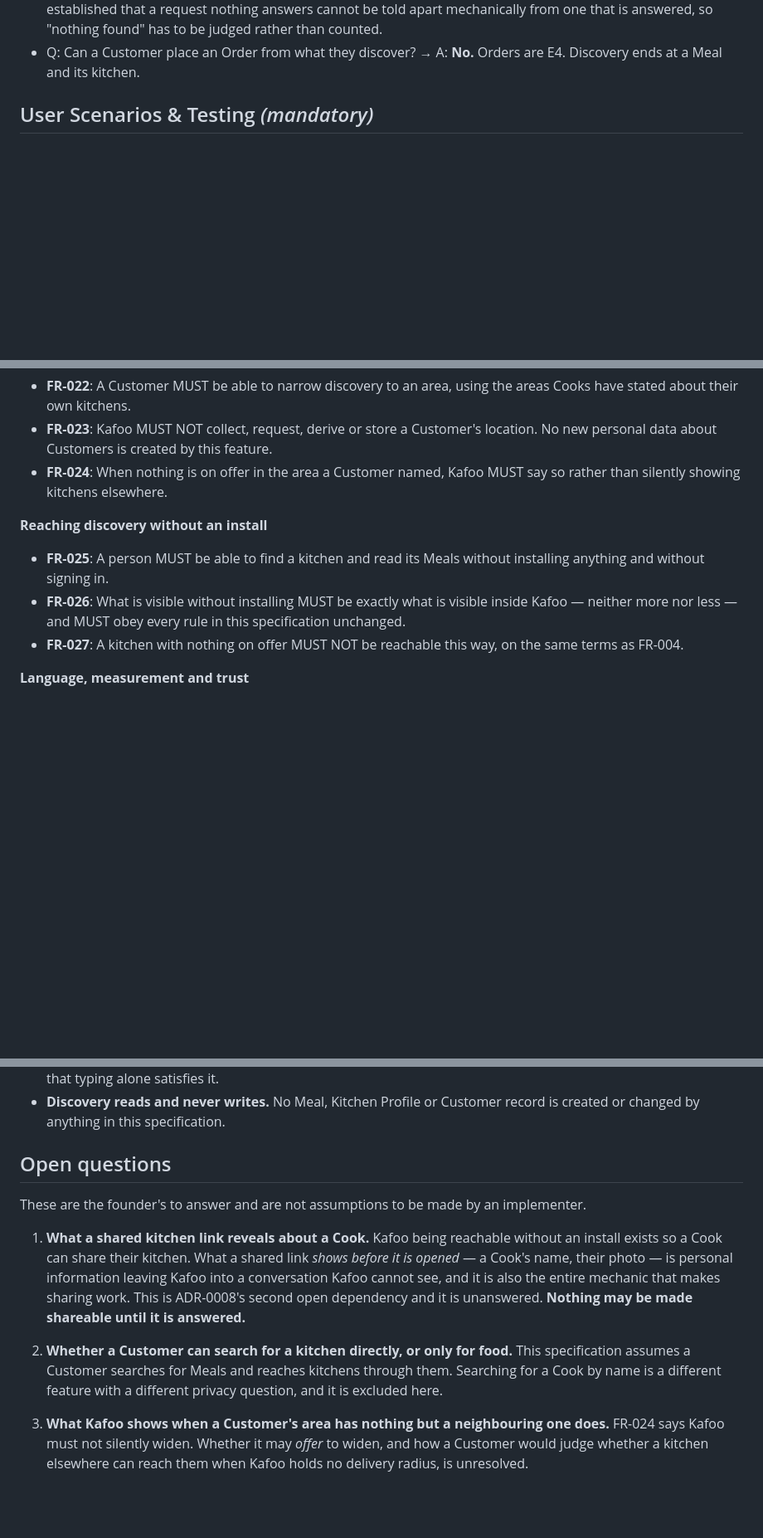
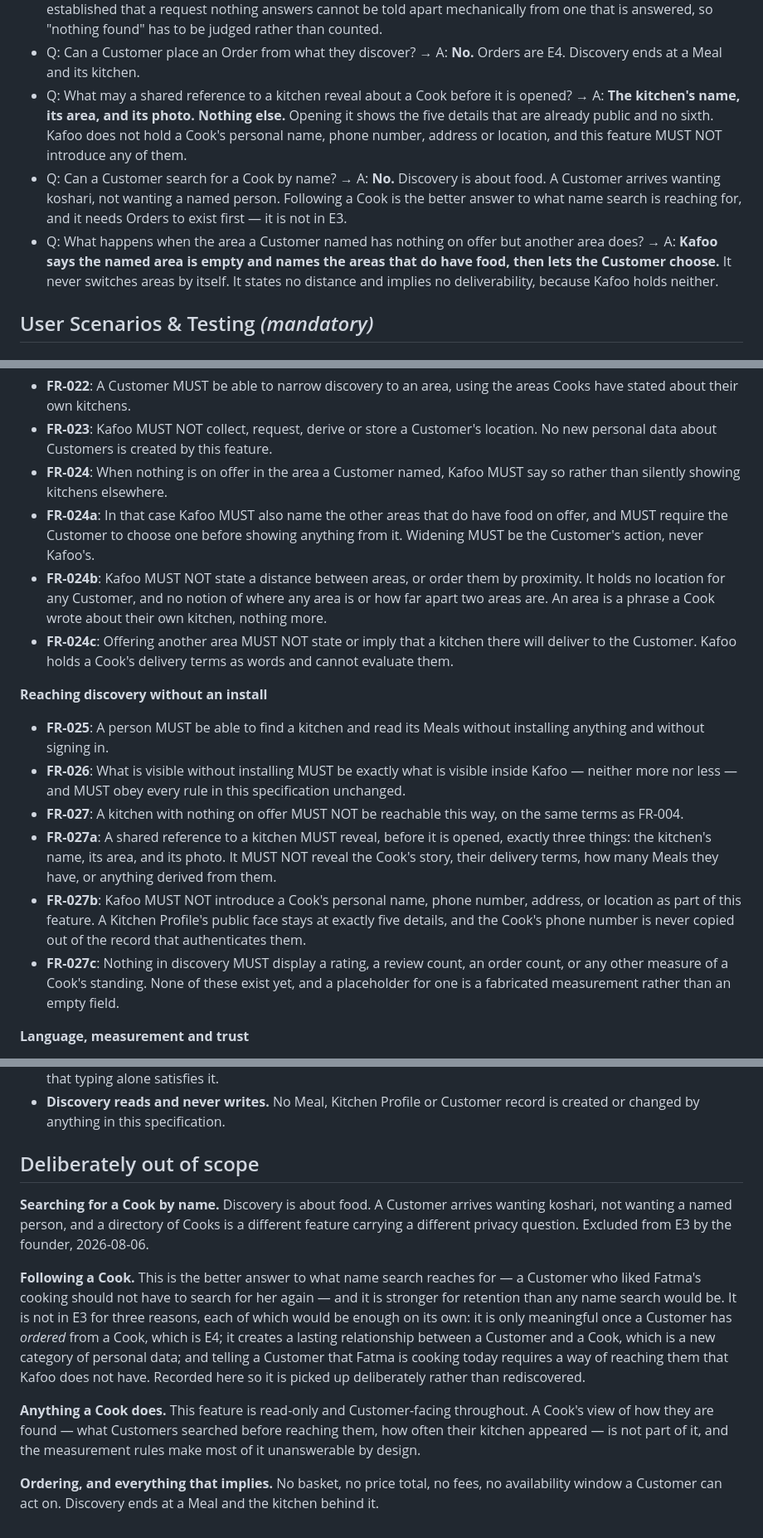
Before and after one commit to mzakaria81/kafoo, a Markdown page: specs/004-customer-discovery/spec.md, 3 parts joined by grey strips. Shown at 83% size. Rendered like a GitHub page; blank space fills up the shorter version.

Commit message:
Answer E3's three open questions, and close ADR-0008's last discovery dependency
All three were the founder's and all three came back on 2026-08-06. Two were narrowed
against what Kafoo actually holds, and the narrowing is the substance rather than a
detail.

A shared reference reveals exactly three things before it is opened — the kitchen's
name, its area, its photo. A proposal to add the Cook's first name and a rating was
declined: Kafoo stores no personal name for a Cook, only a display name they chose, so
showing one would create a new category of personal data; and a rating shown before
Reviews exist is a fabricated measurement rather than an empty field. FR-027b and
FR-027c make both refusals testable instead of remembered. This closes ADR-0008's second
open dependency; the third, whether Cook flows appear on the web, is untouched.

Searching for a Cook by name is out of scope. Following a Cook is the better answer to
what it reaches for and is recorded as deferred with its three reasons, so it gets picked
up deliberately rather than rediscovered.

An empty area now names the areas that are not empty and makes the Customer choose. The
proposed version showed distances, which Kafoo cannot compute — it holds no location for
a Customer and no notion of where an area is, since an area is a phrase a Cook wrote.
FR-024b forbids the distance and FR-024c forbids implying a kitchen elsewhere will
deliver, because delivery terms are words rather than a radius.

Co-authored-by: Claude <noreply@anthropic.com>

```diff
--- a/specs/004-customer-discovery/spec.md
+++ b/specs/004-customer-discovery/spec.md
@@ -71,6 +71,17 @@ has never collected anything about.
   mechanically from one that is answered, so "nothing found" has to be judged rather than counted.
 - Q: Can a Customer place an Order from what they discover? → A: **No.** Orders are E4. Discovery
   ends at a Meal and its kitchen.
+- Q: What may a shared reference to a kitchen reveal about a Cook before it is opened? → A: **The
+  kitchen's name, its area, and its photo. Nothing else.** Opening it shows the five details that
+  are already public and no sixth. Kafoo does not hold a Cook's personal name, phone number,
+  address or location, and this feature MUST NOT introduce any of them.
+- Q: Can a Customer search for a Cook by name? → A: **No.** Discovery is about food. A Customer
+  arrives wanting koshari, not wanting a named person. Following a Cook is the better answer to what
+  name search is reaching for, and it needs Orders to exist first — it is not in E3.
+- Q: What happens when the area a Customer named has nothing on offer but another area does? → A:
+  **Kafoo says the named area is empty and names the areas that do have food, then lets the Customer
+  choose.** It never switches areas by itself. It states no distance and implies no deliverability,
+  because Kafoo holds neither.
 
 ## User Scenarios & Testing *(mandatory)*
 
@@ -287,6 +298,14 @@ nothing. Everything visible must obey the same rules as inside Kafoo.
   data about Customers is created by this feature.
 - **FR-024**: When nothing is on offer in the area a Customer named, Kafoo MUST say so rather than
   silently showing kitchens elsewhere.
+- **FR-024a**: In that case Kafoo MUST also name the other areas that do have food on offer, and
+  MUST require the Customer to choose one before showing anything from it. Widening MUST be the
+  Customer's action, never Kafoo's.
+- **FR-024b**: Kafoo MUST NOT state a distance between areas, or order them by proximity. It holds
+  no location for any Customer, and no notion of where any area is or how far apart two areas are.
+  An area is a phrase a Cook wrote about their own kitchen, nothing more.
+- **FR-024c**: Offering another area MUST NOT state or imply that a kitchen there will deliver to the
+  Customer. Kafoo holds a Cook's delivery terms as words and cannot evaluate them.
 
 **Reaching discovery without an install**
 
@@ -296,6 +315,15 @@ nothing. Everything visible must obey the same rules as inside Kafoo.
   neither more nor less — and MUST obey every rule in this specification unchanged.
 - **FR-027**: A kitchen with nothing on offer MUST NOT be reachable this way, on the same terms as
   FR-004.
+- **FR-027a**: A shared reference to a kitchen MUST reveal, before it is opened, exactly three
+  things: the kitchen's name, its area, and its photo. It MUST NOT reveal the Cook's story, their
+  delivery terms, how many Meals they have, or anything derived from them.
+- **FR-027b**: Kafoo MUST NOT introduce a Cook's personal name, phone number, address, or location
+  as part of this feature. A Kitchen Profile's public face stays at exactly five details, and the
+  Cook's phone number is never copied out of the record that authenticates them.
+- **FR-027c**: Nothing in discovery MUST display a rating, a review count, an order count, or any
+  other measure of a Cook's standing. None of these exist yet, and a placeholder for one is a
+  fabricated measurement rather than an empty field.
 
 **Language, measurement and trust**
 
@@ -361,20 +394,23 @@ nothing. Everything visible must obey the same rules as inside Kafoo.
 - **Discovery reads and never writes.** No Meal, Kitchen Profile or Customer record is created or
   changed by anything in this specification.
 
-## Open questions
+## Deliberately out of scope
 
-These are the founder's to answer and are not assumptions to be made by an implementer.
+**Searching for a Cook by name.** Discovery is about food. A Customer arrives wanting koshari, not
+wanting a named person, and a directory of Cooks is a different feature carrying a different privacy
+question. Excluded from E3 by the founder, 2026-08-06.
 
-1. **What a shared kitchen link reveals about a Cook.** Kafoo being reachable without an install
-   exists so a Cook can share their kitchen. What a shared link *shows before it is opened* — a
-   Cook's name, their photo — is personal information leaving Kafoo into a conversation Kafoo cannot
-   see, and it is also the entire mechanic that makes sharing work. This is ADR-0008's second open
-   dependency and it is unanswered. **Nothing may be made shareable until it is answered.**
+**Following a Cook.** This is the better answer to what name search reaches for — a Customer who
+liked Fatma's cooking should not have to search for her again — and it is stronger for retention
+than any name search would be. It is not in E3 for three reasons, each of which would be enough on
+its own: it is only meaningful once a Customer has *ordered* from a Cook, which is E4; it creates a
+lasting relationship between a Customer and a Cook, which is a new category of personal data; and
+telling a Customer that Fatma is cooking today requires a way of reaching them that Kafoo does not
+have. Recorded here so it is picked up deliberately rather than rediscovered.
 
-2. **Whether a Customer can search for a kitchen directly, or only for food.** This specification
-   assumes a Customer searches for Meals and reaches kitchens through them. Searching for a Cook by
-   name is a different feature with a different privacy question, and it is excluded here.
+**Anything a Cook does.** This feature is read-only and Customer-facing throughout. A Cook's view of
+how they are found — what Customers searched before reaching them, how often their kitchen appeared
+— is not part of it, and the measurement rules make most of it unanswerable by design.
 
-3. **What Kafoo shows when a Customer's area has nothing but a neighbouring one does.** FR-024 says
-   Kafoo must not silently widen. Whether it may *offer* to widen, and how a Customer would judge
-   whether a kitchen elsewhere can reach them when Kafoo holds no delivery radius, is unresolved.
+**Ordering, and everything that implies.** No basket, no price total, no fees, no availability
+window a Customer can act on. Discovery ends at a Meal and the kitchen behind it.
```
Also changed, not shown: other parts of specs/004-customer-discovery/spec.md (+5 -0 lines), decisions/0008-ship-a-customer-web-surface.md (+9 -4 lines), 1 other file.
